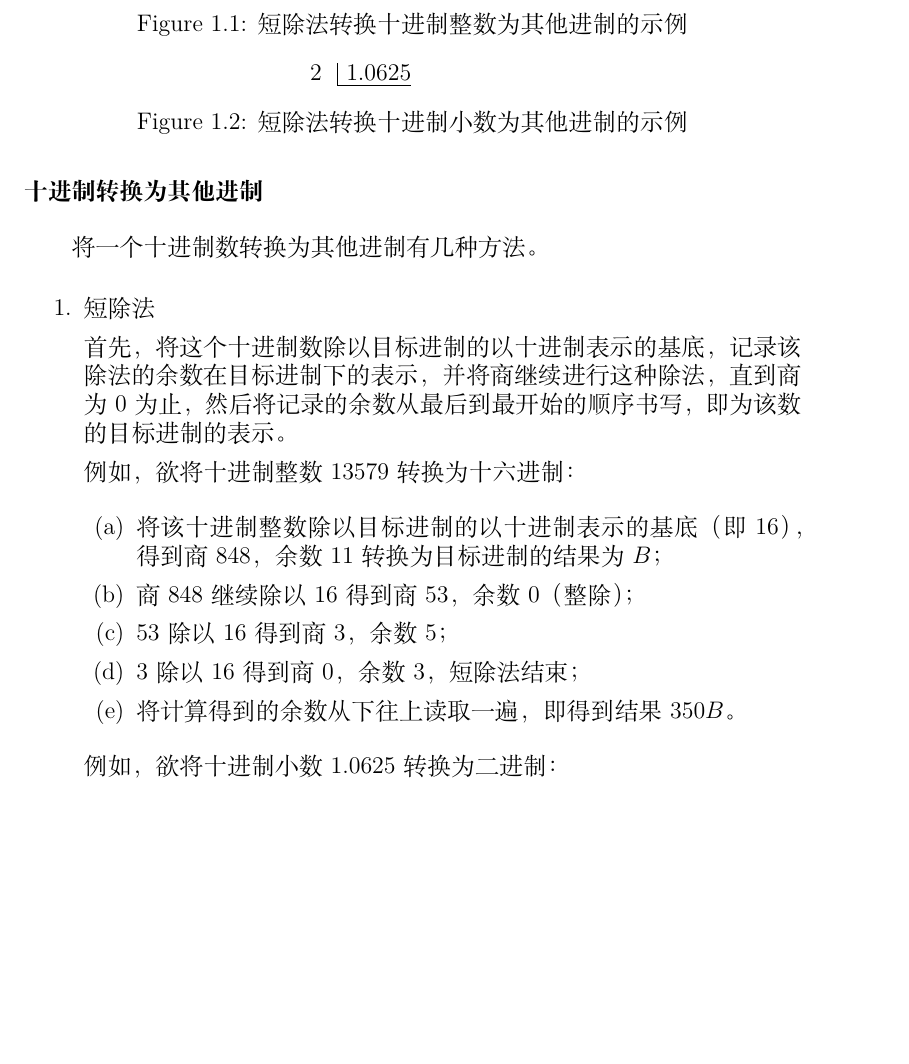
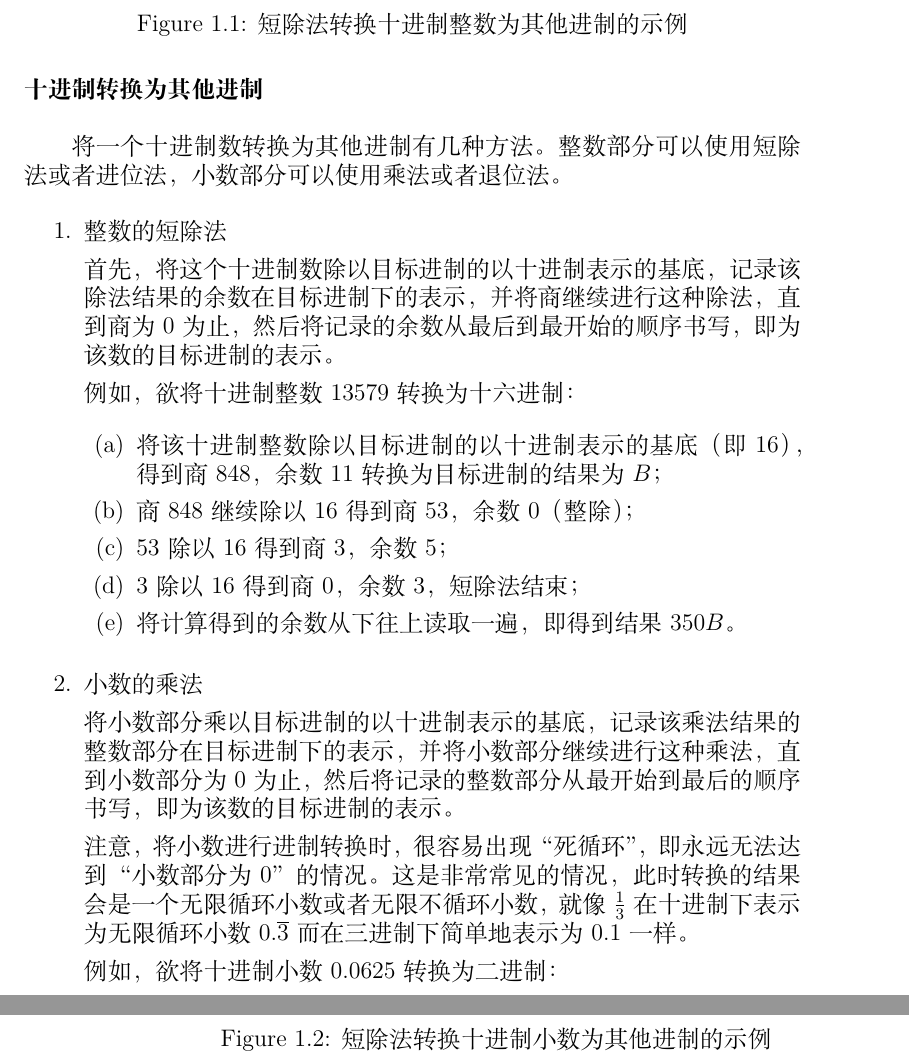
Before and after one commit to Geno1024/CST-Live-Guide, a LaTeX book (CST-Live-Guide.tex, which reads ArithBasics/positional-notation-presentation-and-conversion.tex): part of page 12 of 14 before the commit and two parts of pages 12 and 13 of 14 after it, the two joined at a grey line, cut so that both start at the same text, the shorter picture padded with empty space. Compiled offline with XeLaTeX.

Commit message:
[Update] no, but multiplication did.

```diff
--- a/ArithBasics/positional-notation-presentation-and-conversion.tex
+++ b/ArithBasics/positional-notation-presentation-and-conversion.tex
@@ -10,11 +10,11 @@
         根据进位制的原理，我们可以计算出一个（我们所熟悉的）十进制数所对应的其他进制的表示，也可以将一个其他进制的表示转换为十进制。这样，借助我们所熟悉的十进制，我们就能做到任意进制的相互转换。若源进制与目标进制的基数在分解质因数后有一定的关系，或者非常熟悉目标进制的运算的话，我们也可以不借助十进制直接进行不同进位制的转换。
 
         \subsubsection{十进制转换为其他进制}\label{subsubsec:ArithBasics/positional-notation-presentation-and-conversion/conversion/from-decimal}
-            将一个十进制数转换为其他进制有几种方法。
+            将一个十进制数转换为其他进制有几种方法。整数部分可以使用短除法或者进位法，小数部分可以使用乘法或者退位法。
             \begin{enumerate}
-                \item 短除法
+                \item 整数的短除法
 
-                    首先，将这个十进制数除以目标进制的以十进制表示的基底，记录该除法的余数在目标进制下的表示，并将商继续进行这种除法，直到商为 0 为止，然后将记录的余数从最后到最开始的顺序书写，即为该数的目标进制的表示。
+                    首先，将这个十进制数除以目标进制的以十进制表示的基底，记录该除法结果的余数在目标进制下的表示，并将商继续进行这种除法，直到商为 0 为止，然后将记录的余数从最后到最开始的顺序书写，即为该数的目标进制的表示。
 
                     例如，欲将十进制整数 $13579$ 转换为十六进制：
 
@@ -42,8 +42,13 @@
                         \caption{短除法转换十进制整数为其他进制的示例}
                         \label{fig:ArithBasics/positional-notation-presentation-and-conversion/conversion/from-decimal/short-division-integer}
                     \end{figure}
+                \item 小数的乘法
 
-                    例如，欲将十进制小数 $1.0625$ 转换为二进制：
+                    将小数部分乘以目标进制的以十进制表示的基底，记录该乘法结果的整数部分在目标进制下的表示，并将小数部分继续进行这种乘法，直到小数部分为 0 为止，然后将记录的整数部分从最开始到最后的顺序书写，即为该数的目标进制的表示。
+
+                    注意，将小数进行进制转换时，很容易出现“死循环”，即永远无法达到“小数部分为 0”的情况。这是非常常见的情况，此时转换的结果会是一个无限循环小数或者无限不循环小数，就像 $\frac{1}{3}$ 在十进制下表示为无限循环小数 $0.\overline{3}$ 而在三进制下简单地表示为 $0.1$ 一样。
+
+                    例如，欲将十进制小数 $0.0625$ 转换为二进制：
                     \begin{figure}
                         \centering
                         \begin{tabular}{rrlll}
```
Also changed, not shown: build.txt (+1 -1 lines).
